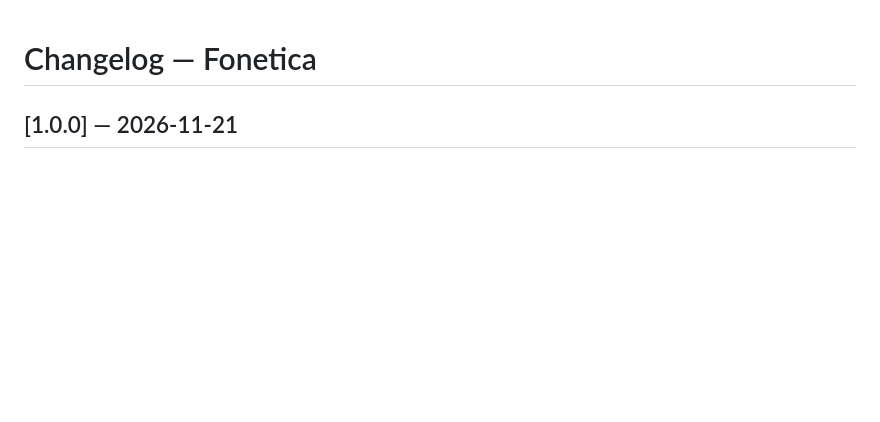
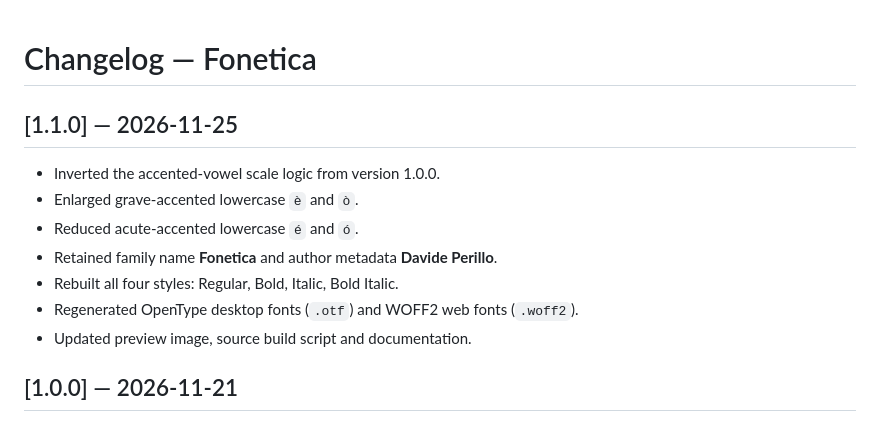
Before and after one commit to xillo/FoneticaFont, a Markdown page: CHANGELOG.md, the part around the change. Rendered like a GitHub page; blank space fills up the shorter version.

Commit message:
Build 1.1

```diff
--- a/CHANGELOG.md
+++ b/CHANGELOG.md
@@ -1,4 +1,14 @@
 # Changelog — Fonetica
+
+## [1.1.0] — 2026-11-25
+
+- Inverted the accented-vowel scale logic from version 1.0.0.
+- Enlarged grave-accented lowercase `è` and `ò`.
+- Reduced acute-accented lowercase `é` and `ó`.
+- Retained family name **Fonetica** and author metadata **Davide Perillo**.
+- Rebuilt all four styles: Regular, Bold, Italic, Bold Italic.
+- Regenerated OpenType desktop fonts (`.otf`) and WOFF2 web fonts (`.woff2`).
+- Updated preview image, source build script and documentation.
 
 ## [1.0.0] — 2026-11-21
 
```
Also changed, not shown: AUTHORS.md (+6 -0 lines), README.md (+5 -8 lines), Preview/Fonetica_Preview.png, 12 other files.
